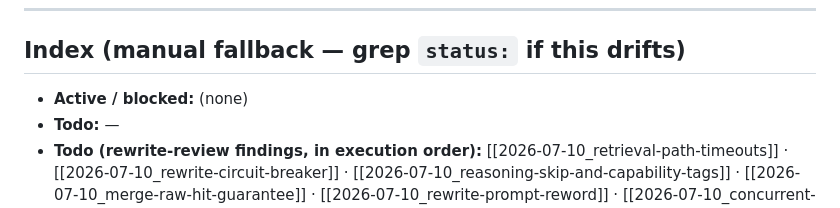
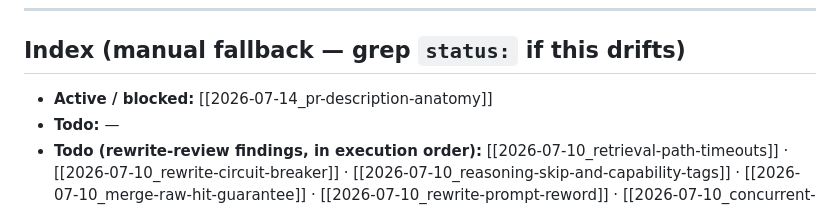
Before and after one commit to thitcc/wikilens, a Markdown page: vault/index.md, the part around the change. GitHub-like rendering.

Commit message:
docs(vault): add the pr-description-anatomy plan
Co-Authored-By: Claude Fable 5 <noreply@anthropic.com>

```diff
--- a/vault/index.md
+++ b/vault/index.md
@@ -66,7 +66,7 @@ SORT updated DESC
 
 ## Index (manual fallback — grep `status:` if this drifts)
 
-- **Active / blocked:** (none)
+- **Active / blocked:** [[2026-07-14_pr-description-anatomy]]
 - **Todo:** —
 - **Todo (rewrite-review findings, in execution order):** [[2026-07-10_retrieval-path-timeouts]] · [[2026-07-10_rewrite-circuit-breaker]] · [[2026-07-10_reasoning-skip-and-capability-tags]] · [[2026-07-10_merge-raw-hit-guarantee]] · [[2026-07-10_rewrite-prompt-reword]] · [[2026-07-10_concurrent-candidate-searches-and-status]] · [[2026-07-10_retrieval-env-var-docs]]
 - **Decisions:** [[2026-07-02_wikitext-extraction]] · [[2026-07-02_multi-provider-llm]] · [[2026-07-04_rendered-html-fetch-strategy]] · [[2026-07-05_model-list-sourcing]] · [[2026-07-07_llm-query-rewrite-in-retrieval]] · [[2026-07-13_pr-delivery-workflow]]
```
Also changed, not shown: vault/2026-07-14_pr-description-anatomy.md (added, +55 -0 lines).
